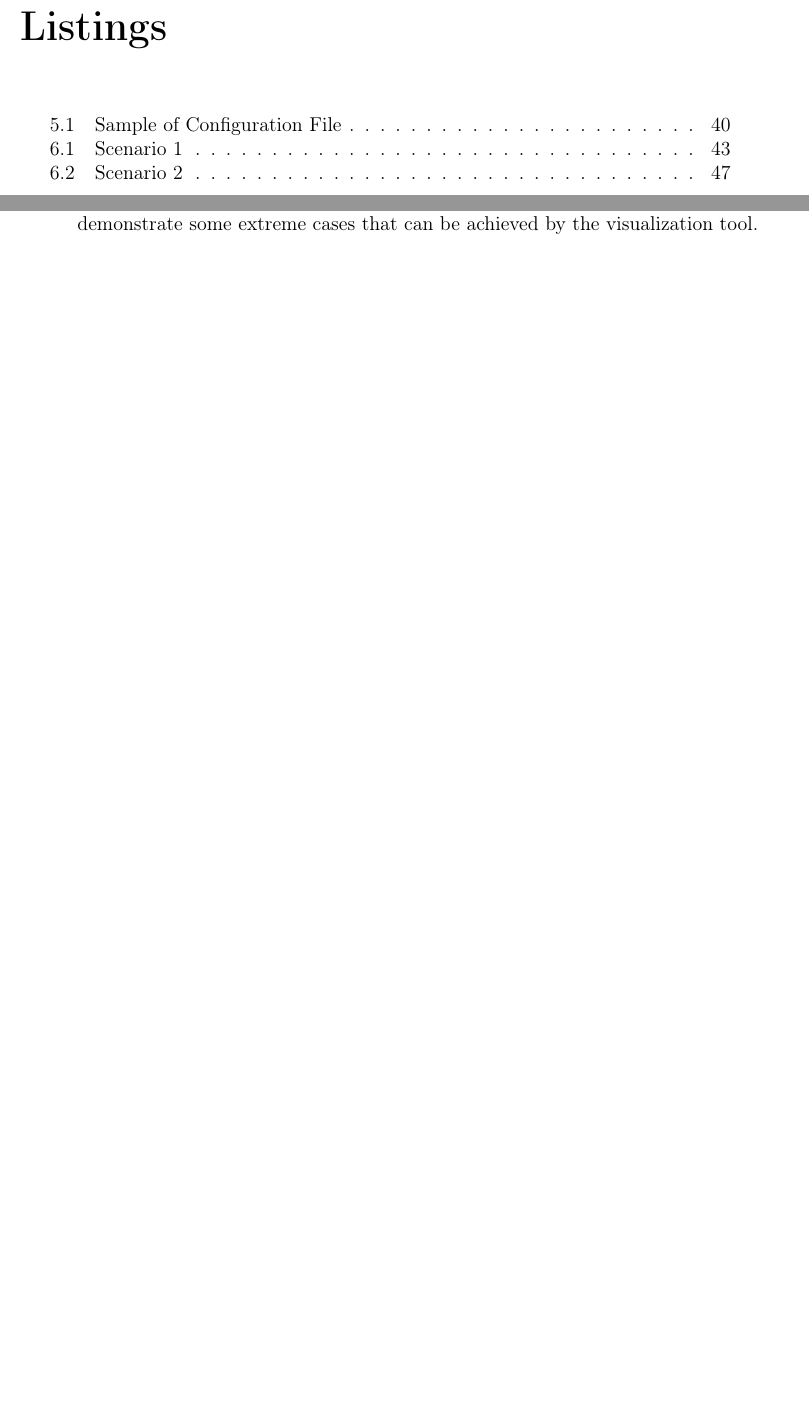
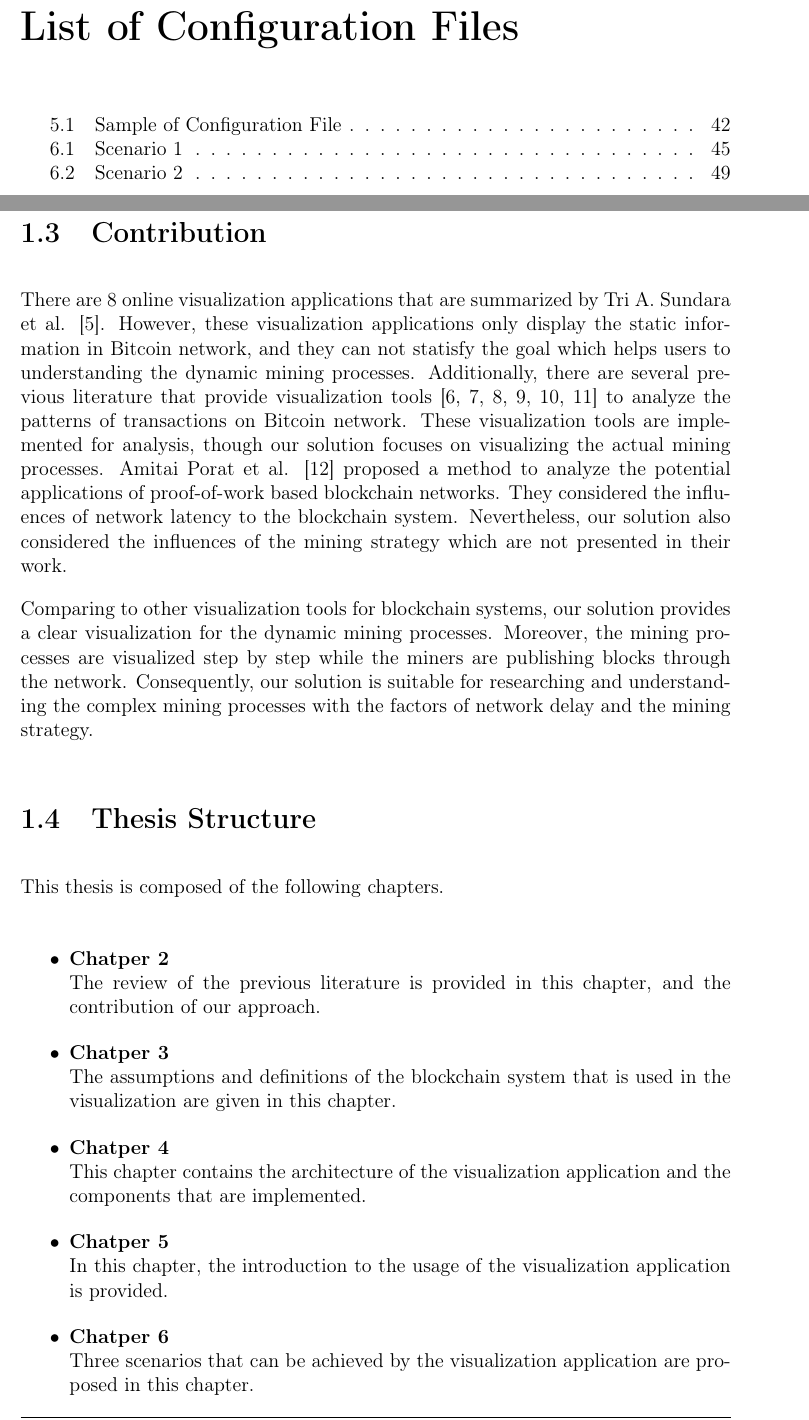
Before and after one commit to cand126/thesis, a LaTeX thesis (thesis.tex, which reads chapters/c01_introduction.tex): two parts of pages 17 and 20 of 75 before the commit and two parts of pages 17 and 21 of 77 after it, joined at a grey line, cut at the place of the change, the shorter picture padded with empty space. Compiled offline with pdfLaTeX.

Commit message:
add intro

```diff
--- a/chapters/c01_introduction.tex
+++ b/chapters/c01_introduction.tex
@@ -16,6 +25,25 @@ In our method, a simulation of the blockchain system is based on a multi-agent s
 
 \section{Contribution}
 
-The application is able to visualize the steps of mining processes of each node in real-time. By setting the parameters of delays of networks and the mining strategy, researchers can analyze and observe the mining processes with specific conditions in the blockchain system. Additionally, in order to replay the same result of blockchain processes, it is possible to provide a configuration file that defines all the properties of nodes and parameters in the blockchain system. At the end of this paper, we demonstrate some extreme cases that can be achieved by the visualization tool.
+There are 8 online visualization applications that are summarized by Tri A. Sundara et al. \cite{Sundara2017}. However, these visualization applications only display the static information in Bitcoin network, and they can not statisfy the goal which helps users to understanding the dynamic mining processes. Additionally, there are several previous literature that provide visualization tools \cite{Battista2015, Kuzuno2017, McGinn2016, Saublet2015, Fleder2015, Baumann2014} to analyze the patterns of transactions on Bitcoin network. These visualization tools are implemented for analysis, though our solution focuses on visualizing the actual mining processes. Amitai Porat et al. \cite{Porat} proposed a method to analyze the potential applications of proof-of-work based blockchain networks. They considered the influences of network latency to the blockchain system. Nevertheless, our solution also considered the influences of the mining strategy which are not presented in their work.
+
+Comparing to other visualization tools for blockchain systems, our solution provides a clear visualization for the dynamic mining processes. Moreover, the mining processes are visualized step by step while the miners are publishing blocks through the network. Consequently, our solution is suitable for researching and understanding the complex mining processes with the factors of network delay and the mining strategy.
 
 \section{Thesis Structure}
+
+This thesis is composed of the following chapters.
+
+\begin{itemize}
+    \item \textbf{Chatper 2} \\
+        The review of the previous literature is provided in this chapter, and the contribution of our approach.
+    \item \textbf{Chatper 3} \\
+        The assumptions and definitions of the blockchain system that is used in the visualization are given in this chapter.
+    \item \textbf{Chatper 4} \\
+        This chapter contains the architecture of the visualization application and the components that are implemented.
+    \item \textbf{Chatper 5} \\
+        In this chapter, the introduction to the usage of the visualization application is provided.
+    \item \textbf{Chatper 6} \\
+        Three scenarios that can be achieved by the visualization application are proposed in this chapter.
+    \item \textbf{Chatper 7} \\
+        At the end of this paper, the conclusion and the future work are discussed.
+\end{itemize}
--- a/thesis.tex
+++ b/thesis.tex
@@ -148,8 +148,11 @@
 \listoftables
 
 \listofalgorithms
+\addcontentsline{toc}{chapter}{List of Algorithms}
 
+\renewcommand\lstlistlistingname{List of Configuration Files}
 \lstlistoflistings
+\addcontentsline{toc}{chapter}{List of Configuration Files}
 
 \chapter{Introduction}
 \pagenumbering{arabic}
```
Also changed, not shown: chapters/c05_application.tex (+1 -1 lines), chapters/c06_scenarios.tex (+3 -3 lines), images/intro_method.png (renamed from images/intro.png), chapters/c01_introduction.tex (17 more changed lines).
